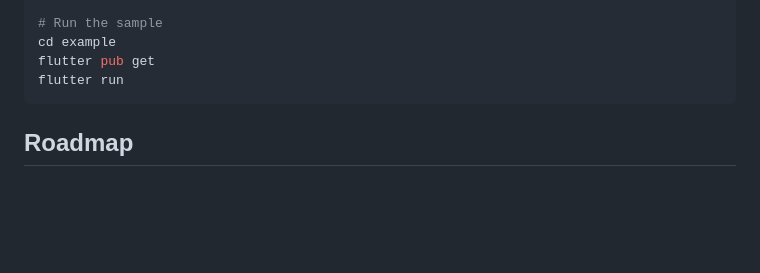
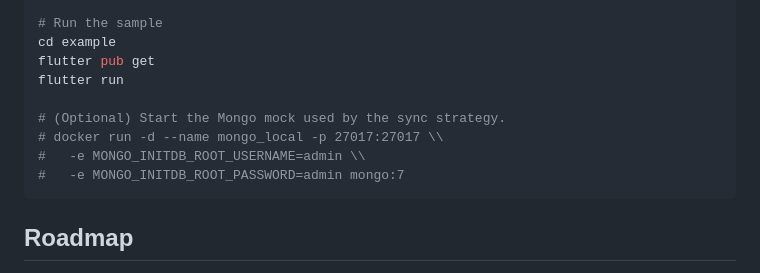
Before and after one commit to rafaelsetragni/local_first, a Markdown page: README.md, the part around the change printed below. GitHub-like rendering; blank space fills up the shorter version.

````diff
--- a/README.md
+++ b/README.md
@@ -151,6 +135,11 @@ flutter pub get
 cd example
 flutter pub get
 flutter run
+
+# (Optional) Start the Mongo mock used by the sync strategy.
+# docker run -d --name mongo_local -p 27017:27017 \\
+#   -e MONGO_INITDB_ROOT_USERNAME=admin \\
+#   -e MONGO_INITDB_ROOT_PASSWORD=admin mongo:7
 ```
 
 ## Roadmap
````
Also changed, not shown: other parts of README.md (+26 -42 lines).
